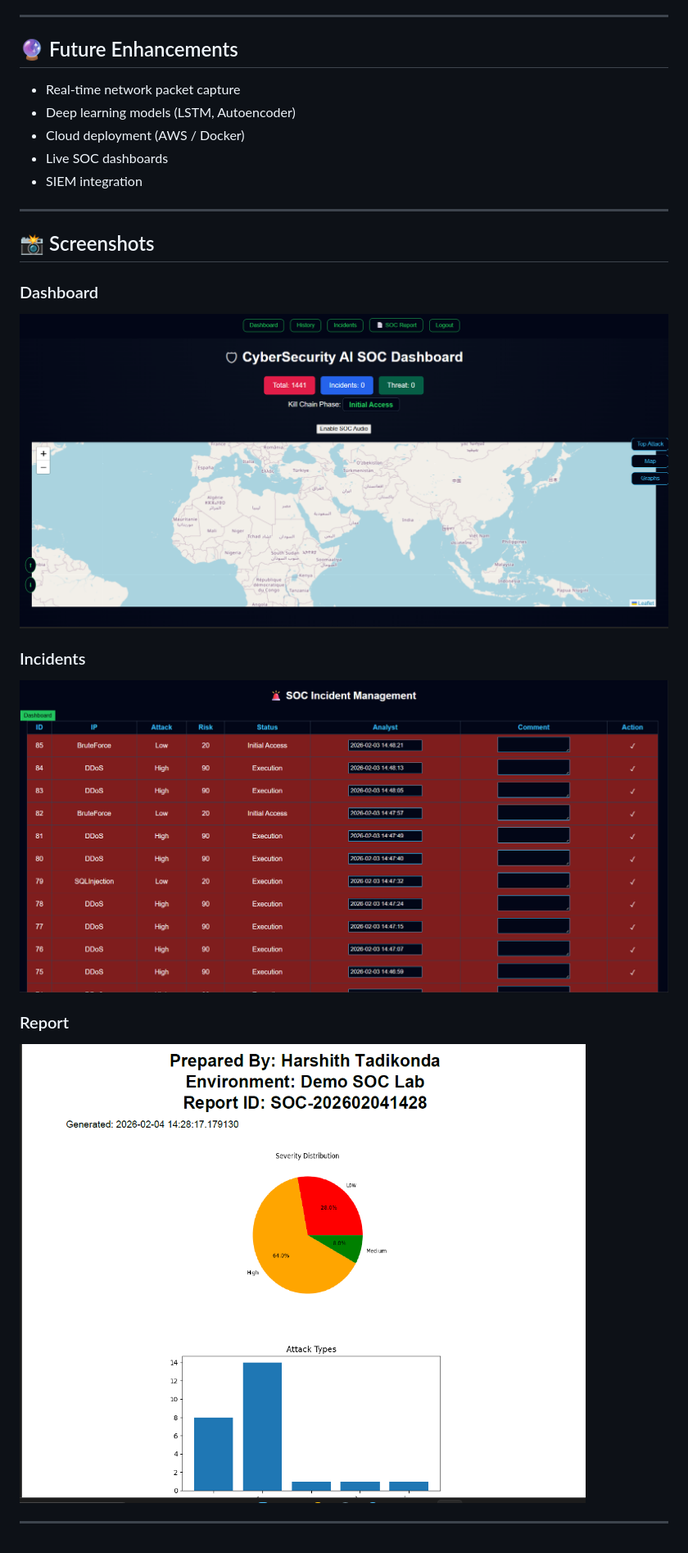
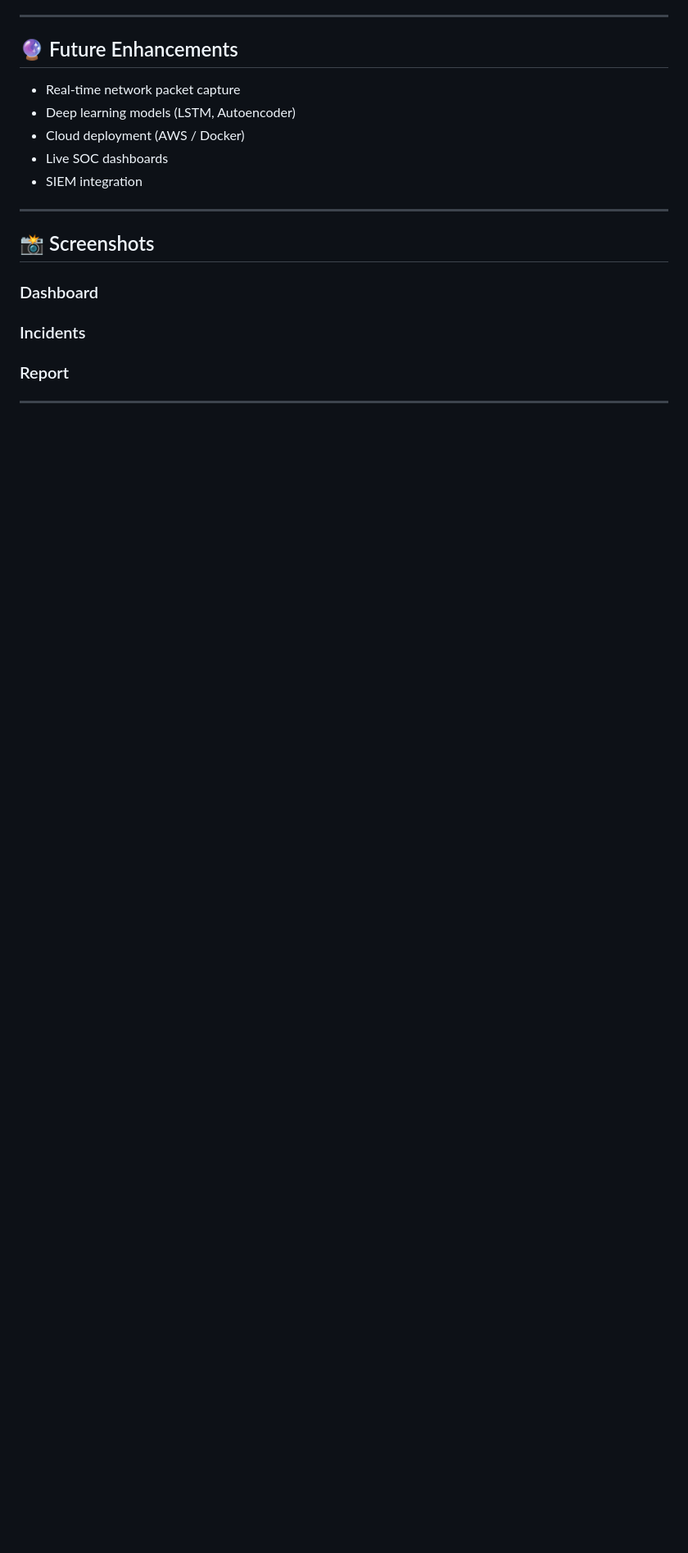
Before and after one commit to ManyaSohan/AI-SOC-Platform, a Markdown page: README.md, the part around the change. Shown at 82% size. Drawn GitHub-style; blank space fills up the shorter version.

Commit message:
Remove screenshots from README
Removed screenshots from the README file.

```diff
--- a/README.md
+++ b/README.md
@@ -310,14 +310,13 @@ AI-SOC-Platform/
 
 ### Dashboard
 
-![Dashboard](screenshots/dashboard.png)
+
 
 ### Incidents
 
-![Incidents](screenshots/incidents.png)
 
 ### Report
 
-![Report](screenshots/report.png)
+
 
 ---
```
